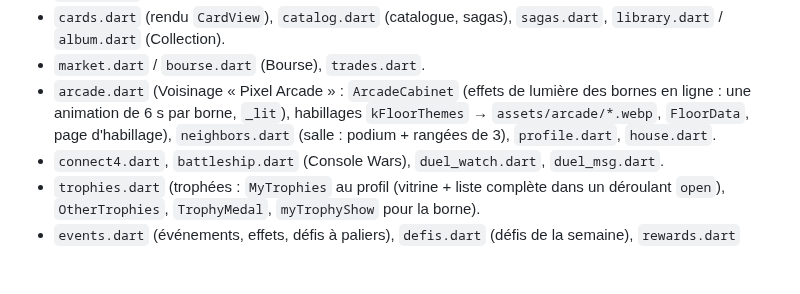
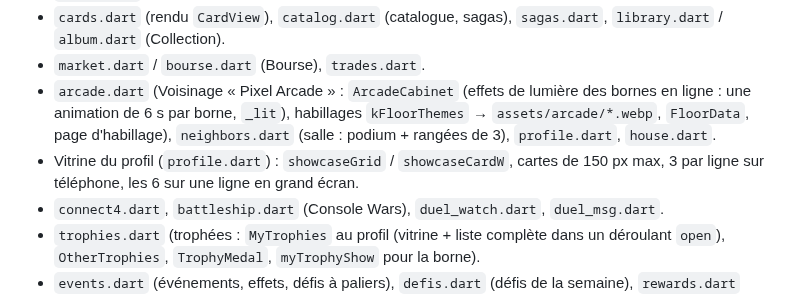
Before and after one commit to foclabroc/retro_collec_app, a Markdown page: CLAUDE.md, the part around the change. GitHub-like rendering; blank space fills up the shorter version.

Commit message:
CLAUDE.md : vitrine (taille max)
Co-Authored-By: Claude Opus 5.5 <noreply@anthropic.com>
Claude-Session: https://claude.ai/code/session_011TiJZPgqiKV4yf2kZigeqw

```diff
--- a/CLAUDE.md
+++ b/CLAUDE.md
@@ -51,6 +51,7 @@ Web : https://foclabroc.github.io/retro_collec_app/
 - `cards.dart` (rendu `CardView`), `catalog.dart` (catalogue, sagas), `sagas.dart`, `library.dart` / `album.dart` (Collection).
 - `market.dart` / `bourse.dart` (Bourse), `trades.dart`.
 - `arcade.dart` (Voisinage « Pixel Arcade » : `ArcadeCabinet` (effets de lumière des bornes en ligne : une animation de 6 s par borne, `_lit`), habillages `kFloorThemes` → `assets/arcade/*.webp`, `FloorData`, page d'habillage), `neighbors.dart` (salle : podium + rangées de 3), `profile.dart`, `house.dart`.
+- Vitrine du profil (`profile.dart`) : `showcaseGrid` / `showcaseCardW`, cartes de 150 px max, 3 par ligne sur téléphone, les 6 sur une ligne en grand écran.
 - `connect4.dart`, `battleship.dart` (Console Wars), `duel_watch.dart`, `duel_msg.dart`.
 - `trophies.dart` (trophées : `MyTrophies` au profil (vitrine + liste complète dans un déroulant `open`), `OtherTrophies`, `TrophyMedal`, `myTrophyShow` pour la borne).
 - `events.dart` (événements, effets, défis à paliers), `defis.dart` (défis de la semaine), `rewards.dart` (récompenses + éditeur admin).
```
